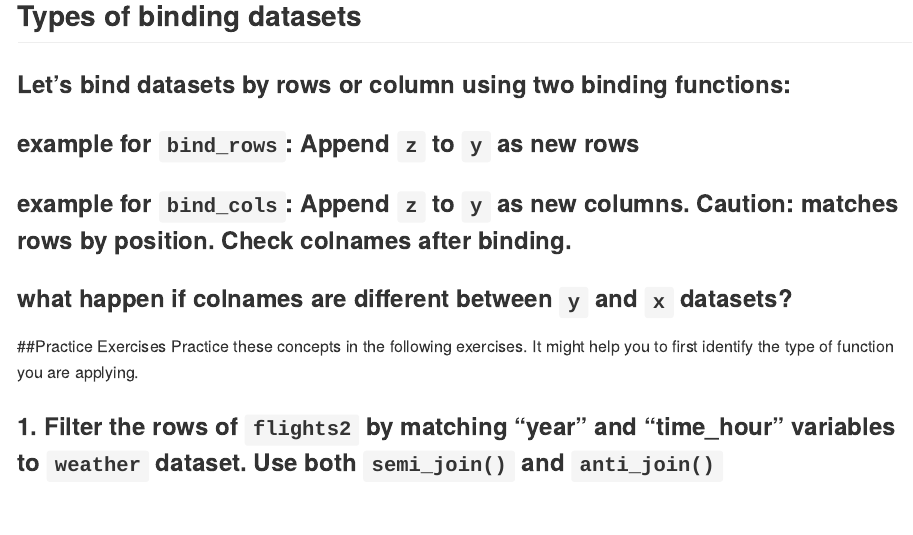
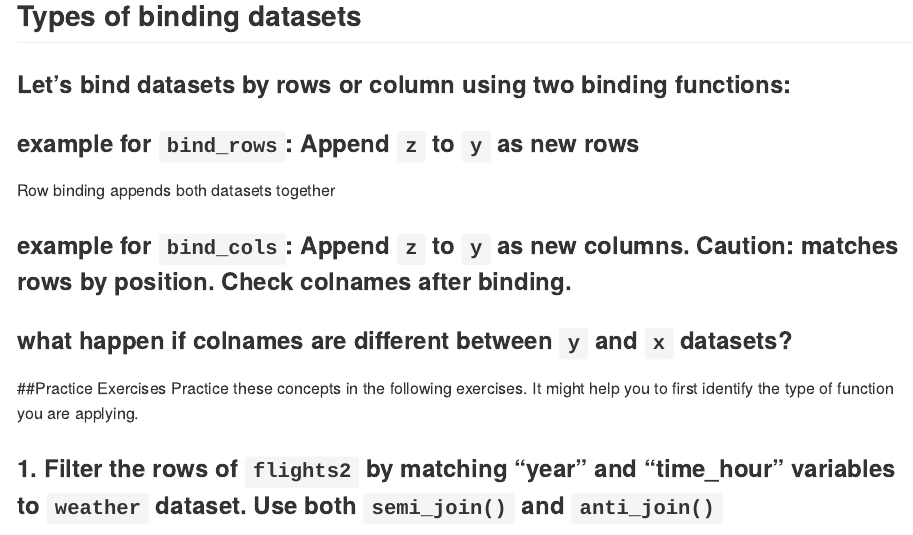
Before and after one commit to acheng-ubc/STAT545_Participation, an R Markdown document (Lecture10/cm010-exercise.Rmd): the page in a window 1100 px wide, from 6290 px down. Rendered offline with R 4.5, knitr and Pandoc, with nearby package versions; some code elsewhere in the file could not run offline.

Commit message:
lecture 11 finished

```diff
--- a/Lecture10/cm010-exercise.Rmd
+++ b/Lecture10/cm010-exercise.Rmd
@@ -170,10 +170,11 @@ flights2 %>%
 ### Let's bind datasets by rows or column using two binding functions:
 
 ### example for `bind_rows`: Append `z` to `y` as new rows
-
+Row binding appends both datasets together
 
 
 ### example for `bind_cols`: Append `z` to `y` as new columns. __Caution__: matches rows by position. Check colnames after binding.
+
 
 
 ### what happen if colnames are different between `y` and `x` datasets?
```
